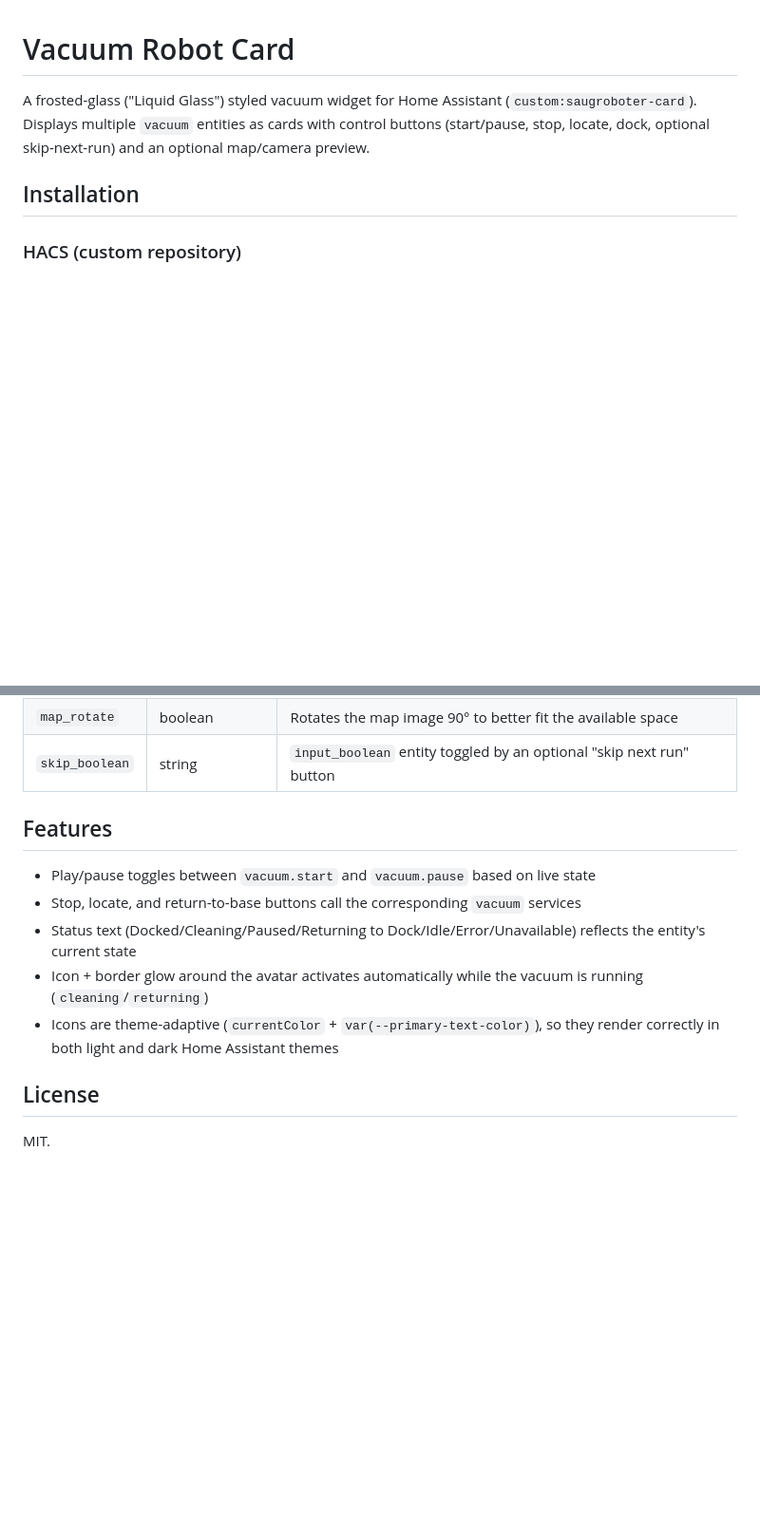
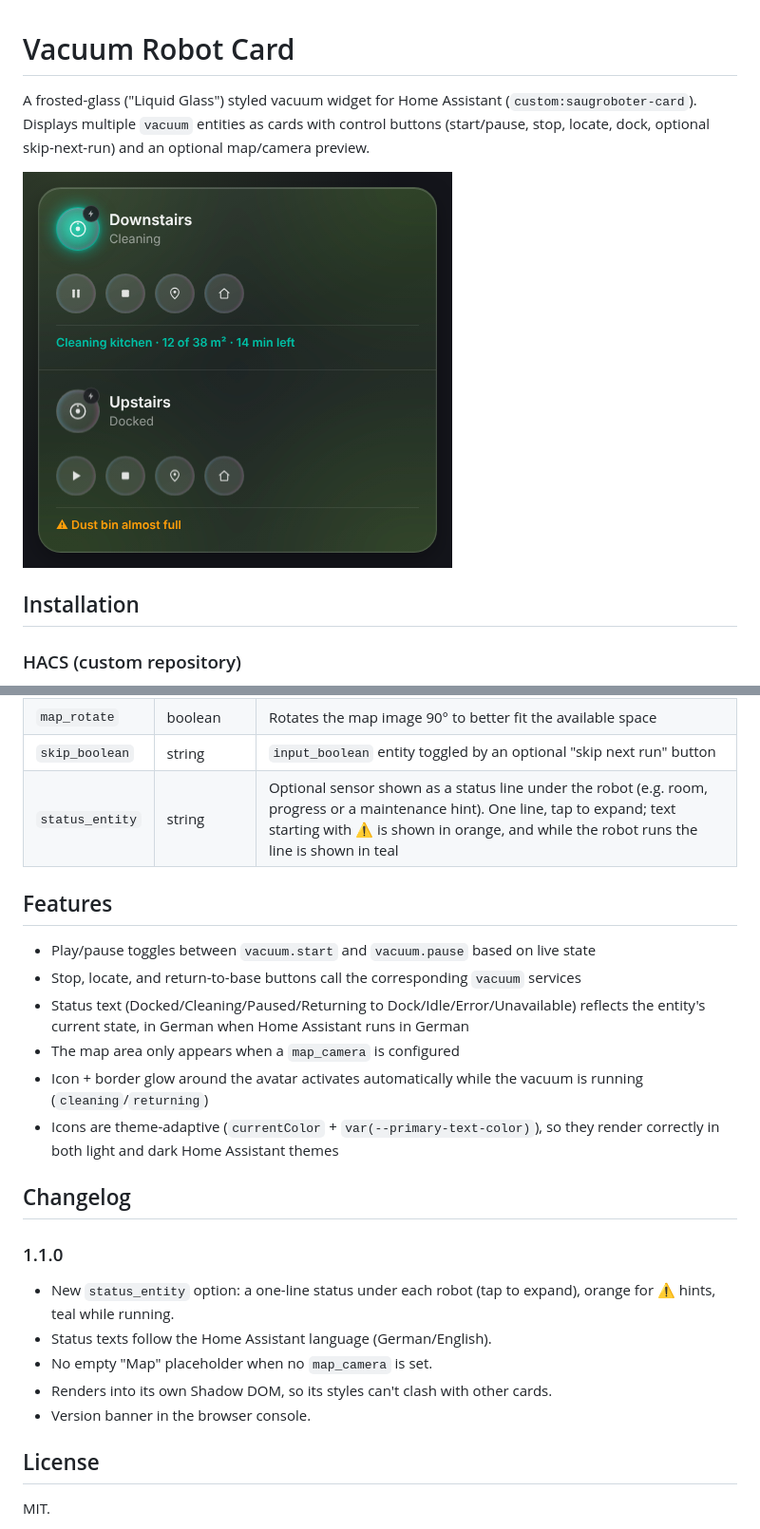
Before and after one commit to donsebby/liquid-glass-vacuum-roboter-card, a Markdown page: README.md, 2 parts joined by grey strips. Shown at 95% size. Drawn GitHub-style; pictures changed too: asset/vacuum-robot-card.png (added); blank space fills up the shorter version.

Commit message:
v1.1.0: status line, language-aware status, shadow DOM, screenshot
Co-Authored-By: Claude Opus 5.5 <noreply@anthropic.com>
Claude-Session: https://claude.ai/code/session_011Ye3MSFq8vGQdzAeo8Strz

```diff
--- a/README.md
+++ b/README.md
@@ -4,6 +4,8 @@ A frosted-glass ("Liquid Glass") styled vacuum widget for Home Assistant
 (`custom:saugroboter-card`). Displays multiple `vacuum` entities as cards with control
 buttons (start/pause, stop, locate, dock, optional skip-next-run) and an optional map/camera
 preview.
+
+![Vacuum Robot Card with two robots and status lines](asset/vacuum-robot-card.png)
 
 ## Installation
 
@@ -43,17 +45,28 @@ entities:
 | `map_camera` | string | Camera entity showing a live map/snapshot image, rendered inline |
 | `map_rotate` | boolean | Rotates the map image 90° to better fit the available space |
 | `skip_boolean` | string | `input_boolean` entity toggled by an optional "skip next run" button |
+| `status_entity` | string | Optional sensor shown as a status line under the robot (e.g. room, progress or a maintenance hint). One line, tap to expand; text starting with ⚠ is shown in orange, and while the robot runs the line is shown in teal |
 
 ## Features
 
 - Play/pause toggles between `vacuum.start` and `vacuum.pause` based on live state
 - Stop, locate, and return-to-base buttons call the corresponding `vacuum` services
 - Status text (Docked/Cleaning/Paused/Returning to Dock/Idle/Error/Unavailable) reflects the
-  entity's current state
+  entity's current state, in German when Home Assistant runs in German
+- The map area only appears when a `map_camera` is configured
 - Icon + border glow around the avatar activates automatically while the vacuum is running
   (`cleaning`/`returning`)
 - Icons are theme-adaptive (`currentColor` + `var(--primary-text-color)`), so they render
   correctly in both light and dark Home Assistant themes
+
+## Changelog
+
+### 1.1.0
+- New `status_entity` option: a one-line status under each robot (tap to expand), orange for ⚠ hints, teal while running.
+- Status texts follow the Home Assistant language (German/English).
+- No empty "Map" placeholder when no `map_camera` is set.
+- Renders into its own Shadow DOM, so its styles can't clash with other cards.
+- Version banner in the browser console.
 
 ## License
 
```
Also changed, not shown: 1 other file.
